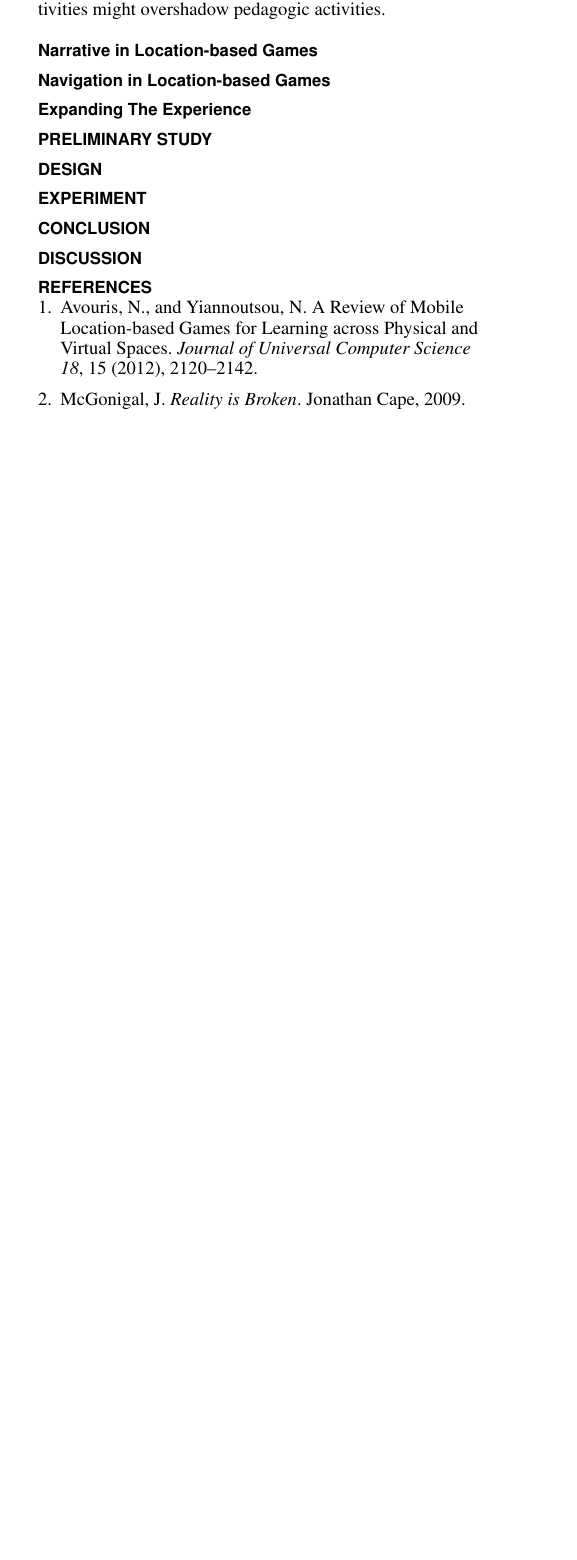
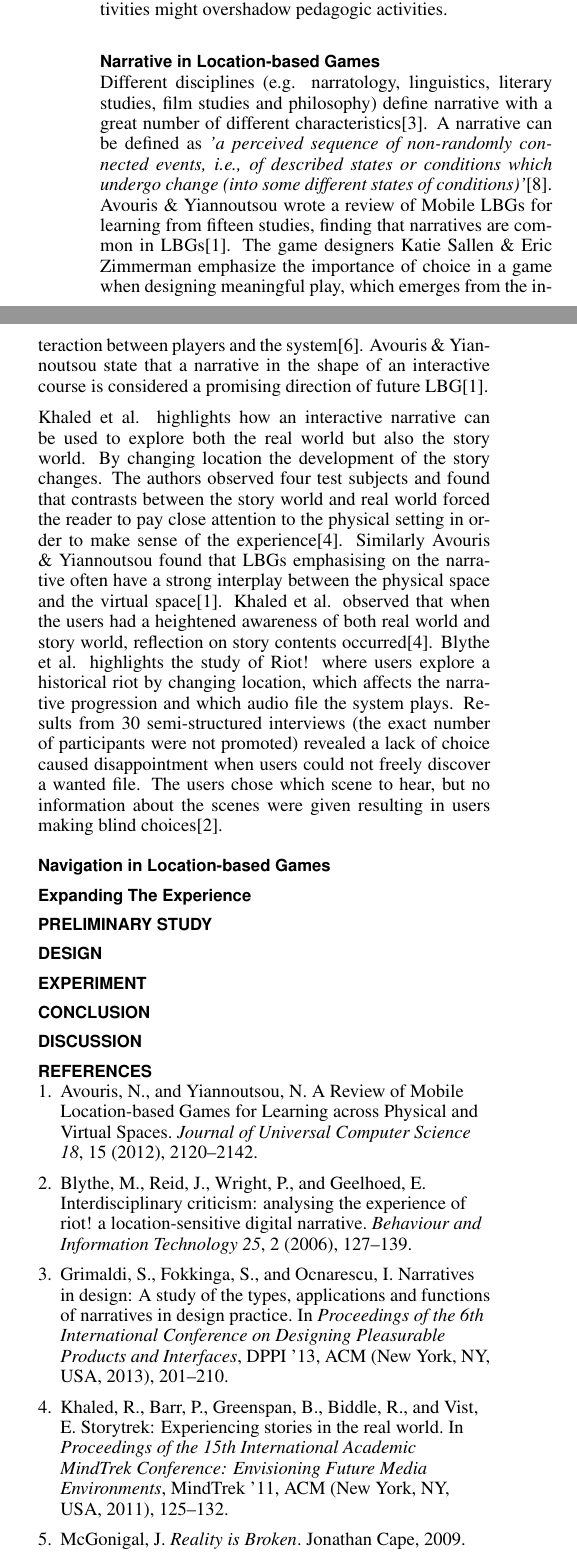
Before and after one commit to Benjacels/MTA15835_Paper, a LaTeX document (master.tex, which reads background_lbgnarrative.tex, references.bib): part of one column of page 2 of 2 before the commit and two parts of the columns of page 2 of 3 after it, the two joined at a grey line, cut so that both start at the same text, the shorter picture padded with empty space. The pictures show the PDF file master.pdf that the author committed with the source.

Commit message:
Narrative part in background.

```diff
--- a/background_lbgnarrative.tex
+++ b/background_lbgnarrative.tex
@@ -1 +1,4 @@
 \subsection{Narrative in Location-based Games}
+Different disciplines (e.g. narratology, linguistics, literary studies, film studies and philosophy) define narrative with a great number of different characteristics\cite{Grimaldi}. A narrative can be defined as \emph{'a perceived sequence of non-randomly connected events, i.e., of described states or conditions which undergo change (into some different states of conditions)'}\cite{narrativeDef}. Avouris \& Yiannoutsou wrote a review of Mobile LBGs for learning from fifteen studies, finding that narratives are common in LBGs\cite{LBG_Review}. The game designers Katie Sallen \& Eric Zimmerman emphasize the importance of choice in a game when designing meaningful play, which emerges from the interaction between players and the system\cite{RulesofPlay}. Avouris \& Yiannoutsou state that a narrative in the shape of an interactive course is considered a promising direction of future LBG\cite{LBG_Review}. An interactive narrative offers the user choices and to navigate within a multi-linear branching structure of the narrative\cite{ryanavatars}. Sallen \& Zimmerman write that meaningful play is the goal of a successful game design. The quality of a game design can be characterized by looking at the relationship between the player’s choice and the system’s response\cite{KrausBog}. To understand what characterises the quality of choice and narrative in a game design, LBGs using an interactive narrative are reviewed.
+
+Khaled et al. highlights how an interactive narrative can be used to explore both the physical space but also the virtual space. By changing location the development of the story changes. The authors observed four test subjects and found that contrasts between the story world and real world forced the reader to pay close attention to the physical setting in order to make sense of the experience\cite{StoryTrek}. Similarly Avouris \& Yiannoutsou found that LBGs emphasising on the narrative often have a strong interplay between the physical space and the virtual space\cite{LBG_Review}. Khaled et al. observed that when the users had a heightened awareness of both real world and story world, reflection on story contents occurred\cite{StoryTrek}. Blythe et al. highlights the study of Riot! where users explore a historical riot by changing location, which affects the narrative progression and which audio file the system plays. Results from 30 semi-structured interviews (the exact number of participants were not promoted) revealed a lack of choice caused disappointment when users could not freely discover a wanted file. The users chose which scene to hear, but no information about the scenes were given resulting in users making blind choices\cite{InterdisciplinaryCriticism}.
--- a/references.bib
+++ b/references.bib
@@ -180,3 +180,5 @@ masid = {3707504}
  address = {New York, NY, USA},
 }
 
+@inproceedings{narrativeDef,
+ author = {Toolan, M.},
@@ -182,0 +194,6 @@ masid = {3707504}
+@inproceedings{Grimaldi,
+ author = {Grimaldi, Silvia and Fokkinga, Steven and Ocnarescu, Ioana},
+ title = {Narratives in Design: A Study of the Types, Applications and Functions of Narratives in Design Practice},
+ booktitle = {Proceedings of the 6th International Conference on Designing Pleasurable Products and Interfaces},
+ series = {DPPI '13},
+ year = {2013},
@@ -183,3 +207,7 @@ masid = {3707504}
+ publisher = {ACM},
+ address = {New York, NY, USA},
+ keywords = {design process, experience design, narrative theory, narratives},
+}
 
 
 @article{ethics,
```
Also changed, not shown: master.pdf, references.bib (16 more changed lines).
